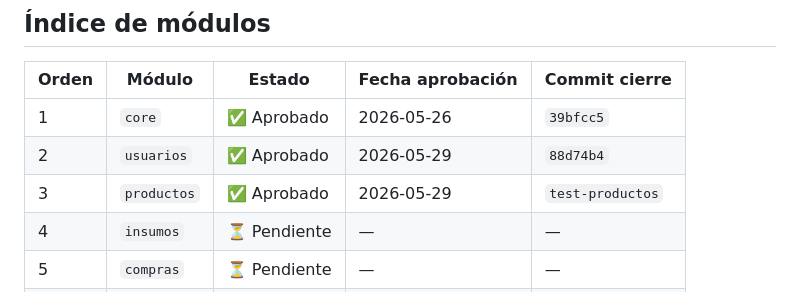
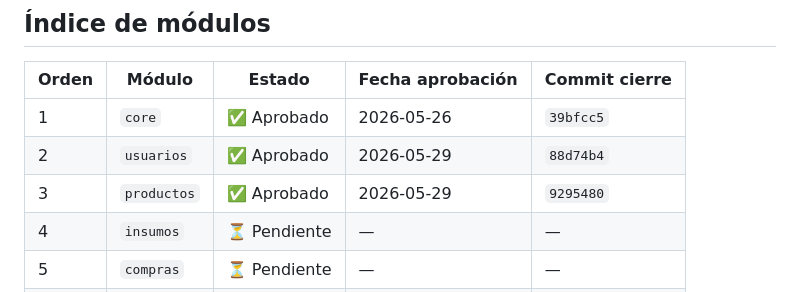
Before and after one commit to Misael-Padilla/solgases, a Markdown page: fase_6_bitacora.md, the part around the change. Rendered like a GitHub page.

```diff
--- a/fase_6_bitacora.md
+++ b/fase_6_bitacora.md
@@ -16,7 +16,7 @@
 |---|---|---|---|---|
 | 1 | `core` | ✅ Aprobado | 2026-05-26 | `39bfcc5` |
 | 2 | `usuarios` | ✅ Aprobado | 2026-05-29 | `88d74b4` |
-| 3 | `productos` | ✅ Aprobado | 2026-05-29 | `test-productos` |
+| 3 | `productos` | ✅ Aprobado | 2026-05-29 | `9295480` |
 | 4 | `insumos` | ⏳ Pendiente | — | — |
 | 5 | `compras` | ⏳ Pendiente | — | — |
 | 6 | `ventas` | ⏳ Pendiente | — | — |
```
Also changed, not shown: contexto_fase_6.md (+2 -2 lines).
